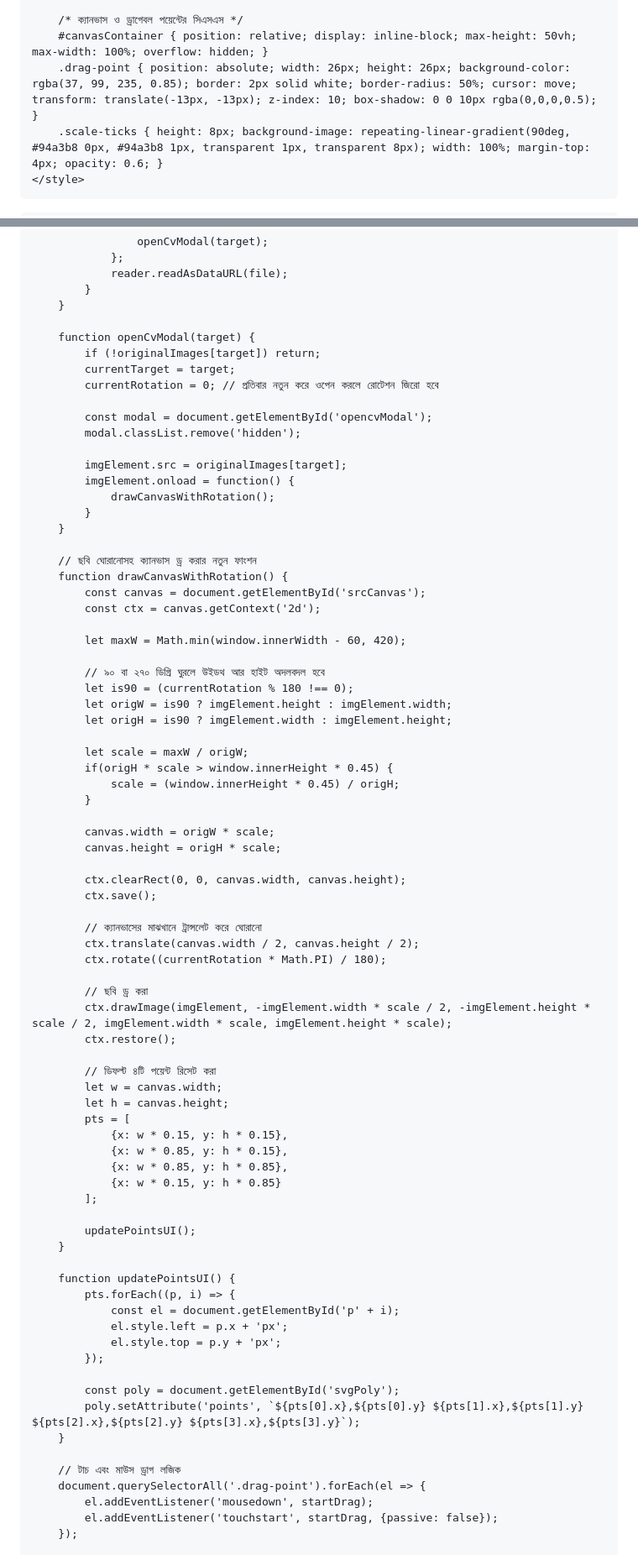
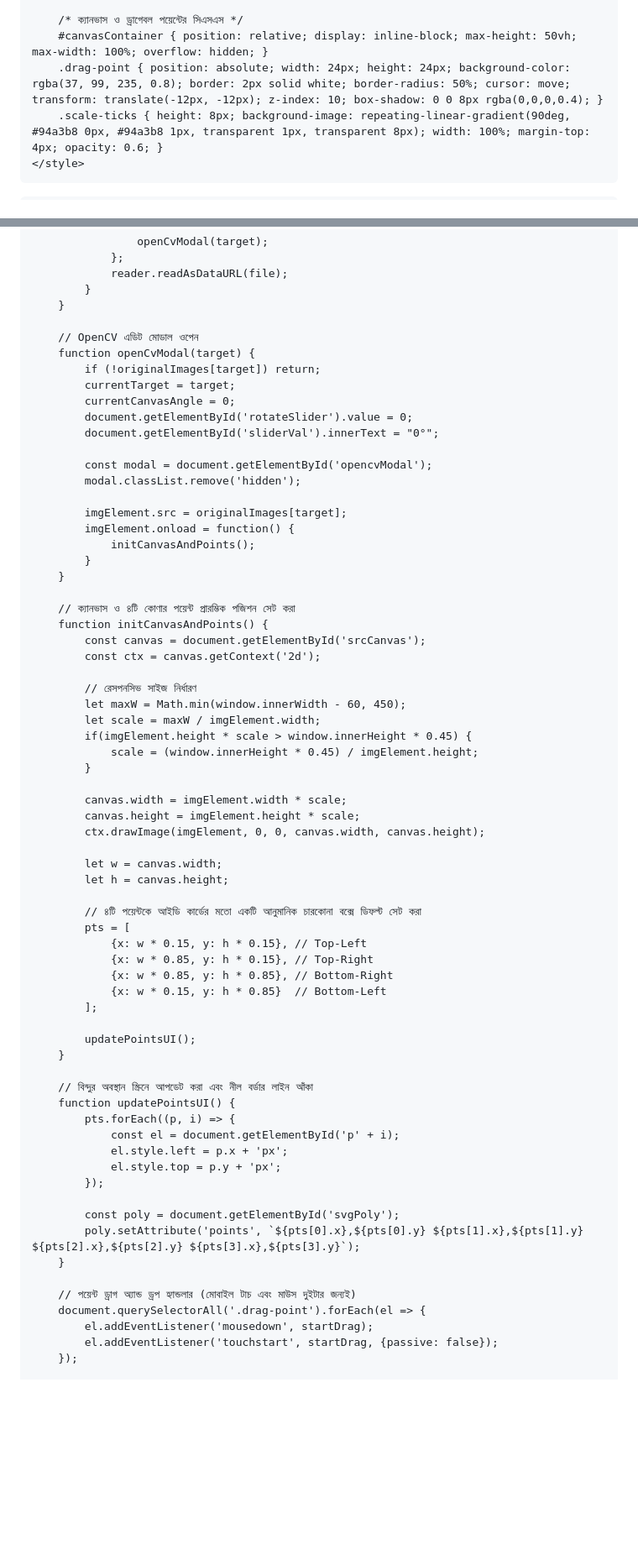
Before and after one commit to dsdorga/DSSCANNER, a Markdown page: README.md, 2 parts joined by grey strips. Shown at 84% size. Drawn GitHub-style; blank space fills up the shorter version.

```diff
--- a/README.md
+++ b/README.md
@@ -25,7 +25,7 @@
 
         /* ক্যানভাস ও ড্রাগেবল পয়েন্টের সিএসএস */
         #canvasContainer { position: relative; display: inline-block; max-height: 50vh; max-width: 100%; overflow: hidden; }
-        .drag-point { position: absolute; width: 26px; height: 26px; background-color: rgba(37, 99, 235, 0.85); border: 2px solid white; border-radius: 50%; cursor: move; transform: translate(-13px, -13px); z-index: 10; box-shadow: 0 0 10px rgba(0,0,0,0.5); }
+        .drag-point { position: absolute; width: 24px; height: 24px; background-color: rgba(37, 99, 235, 0.8); border: 2px solid white; border-radius: 50%; cursor: move; transform: translate(-12px, -12px); z-index: 10; box-shadow: 0 0 8px rgba(0,0,0,0.4); }
         .scale-ticks { height: 8px; background-image: repeating-linear-gradient(90deg, #94a3b8 0px, #94a3b8 1px, transparent 1px, transparent 8px); width: 100%; margin-top: 4px; opacity: 0.6; }
     </style>
 </head>
@@ -220,64 +229,54 @@
             }
         }
 
+        // OpenCV এডিট মোডাল ওপেন
         function openCvModal(target) {
             if (!originalImages[target]) return;
             currentTarget = target;
-            currentRotation = 0; // প্রতিবার নতুন করে ওপেন করলে রোটেশন জিরো হবে
+            currentCanvasAngle = 0;
+            document.getElementById('rotateSlider').value = 0;
+            document.getElementById('sliderVal').innerText = "0°";
 
             const modal = document.getElementById('opencvModal');
             modal.classList.remove('hidden');
 
             imgElement.src = originalImages[target];
             imgElement.onload = function() {
-                drawCanvasWithRotation();
+                initCanvasAndPoints();
             }
         }
 
-        // ছবি ঘোরানোসহ ক্যানভাস ড্র করার নতুন ফাংশন
-        function drawCanvasWithRotation() {
+        // ক্যানভাস ও ৪টি কোণার পয়েন্ট প্রারম্ভিক পজিশন সেট করা
+        function initCanvasAndPoints() {
             const canvas = document.getElementById('srcCanvas');
             const ctx = canvas.getContext('2d');
 
-            let maxW = Math.min(window.innerWidth - 60, 420);
-
-            // ৯০ বা ২৭০ ডিগ্রি ঘুরলে উইডথ আর হাইট অদলবদল হবে
-            let is90 = (currentRotation % 180 !== 0);
-            let origW = is90 ? imgElement.height : imgElement.width;
-            let origH = is90 ? imgElement.width : imgElement.height;
-
-            let scale = maxW / origW;
-            if(origH * scale > window.innerHeight * 0.45) {
-                scale = (window.innerHeight * 0.45) / origH;
+            // রেসপনসিভ সাইজ নির্ধারণ
+            let maxW = Math.min(window.innerWidth - 60, 450);
+            let scale = maxW / imgElement.width;
+            if(imgElement.height * scale > window.innerHeight * 0.45) {
+                scale = (window.innerHeight * 0.45) / imgElement.height;
             }
 
-            canvas.width = origW * scale;
-            canvas.height = origH * scale;
+            canvas.width = imgElement.width * scale;
+            canvas.height = imgElement.height * scale;
+            ctx.drawImage(imgElement, 0, 0, canvas.width, canvas.height);
 
-            ctx.clearRect(0, 0, canvas.width, canvas.height);
-            ctx.save();
-
-            // ক্যানভাসের মাঝখানে ট্রান্সলেট করে ঘোরানো
-            ctx.translate(canvas.width / 2, canvas.height / 2);
-            ctx.rotate((currentRotation * Math.PI) / 180);
-
-            // ছবি ড্র করা
-            ctx.drawImage(imgElement, -imgElement.width * scale / 2, -imgElement.height * scale / 2, imgElement.width * scale, imgElement.height * scale);
-            ctx.restore();
-
-            // ডিফল্ট ৪টি পয়েন্ট রিসেট করা
             let w = canvas.width;
             let h = canvas.height;
+
+            // ৪টি পয়েন্টকে আইডি কার্ডের মতো একটি আনুমানিক চারকোনা বক্সে ডিফল্ট সেট করা
             pts = [
-                {x: w * 0.15, y: h * 0.15},
-                {x: w * 0.85, y: h * 0.15},
-                {x: w * 0.85, y: h * 0.85},
-                {x: w * 0.15, y: h * 0.85}
+                {x: w * 0.15, y: h * 0.15}, // Top-Left
+                {x: w * 0.85, y: h * 0.15}, // Top-Right
+                {x: w * 0.85, y: h * 0.85}, // Bottom-Right
+                {x: w * 0.15, y: h * 0.85}  // Bottom-Left
             ];
 
             updatePointsUI();
         }
 
+        // বিন্দুর অবস্থান স্ক্রিনে আপডেট করা এবং নীল বর্ডার লাইন আঁকা
         function updatePointsUI() {
             pts.forEach((p, i) => {
                 const el = document.getElementById('p' + i);
@@ -289,7 +288,7 @@
             poly.setAttribute('points', `${pts[0].x},${pts[0].y} ${pts[1].x},${pts[1].y} ${pts[2].x},${pts[2].y} ${pts[3].x},${pts[3].y}`);
         }
 
-        // টাচ এবং মাউস ড্রাগ লজিক
+        // পয়েন্ট ড্রাগ অ্যান্ড ড্রপ হ্যান্ডলার (মোবাইল টাচ এবং মাউস দুইটার জন্যই)
         document.querySelectorAll('.drag-point').forEach(el => {
             el.addEventListener('mousedown', startDrag);
             el.addEventListener('touchstart', startDrag, {passive: false});
```
Also changed, not shown: other parts of README.md (+72 -44 lines).
